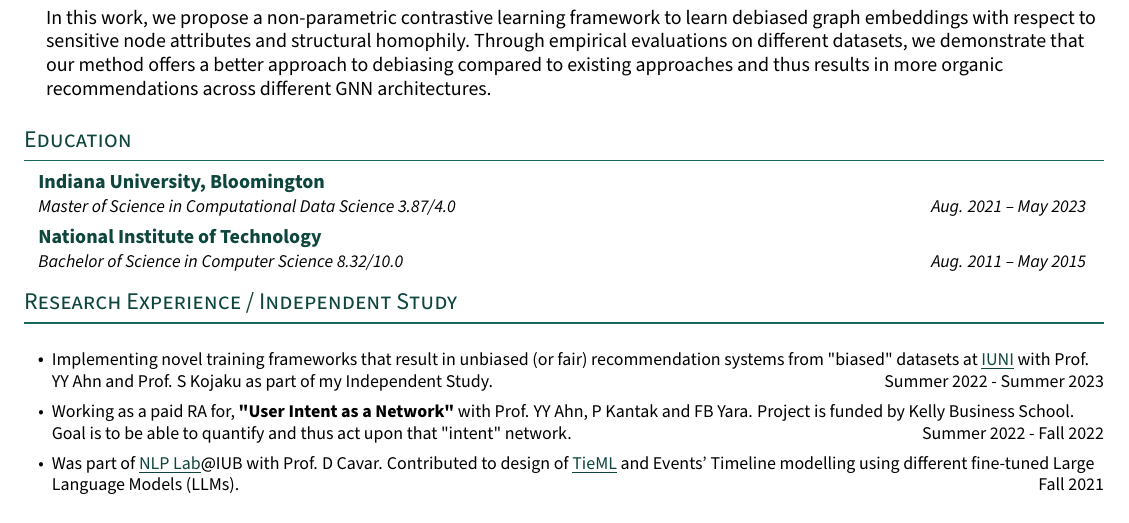
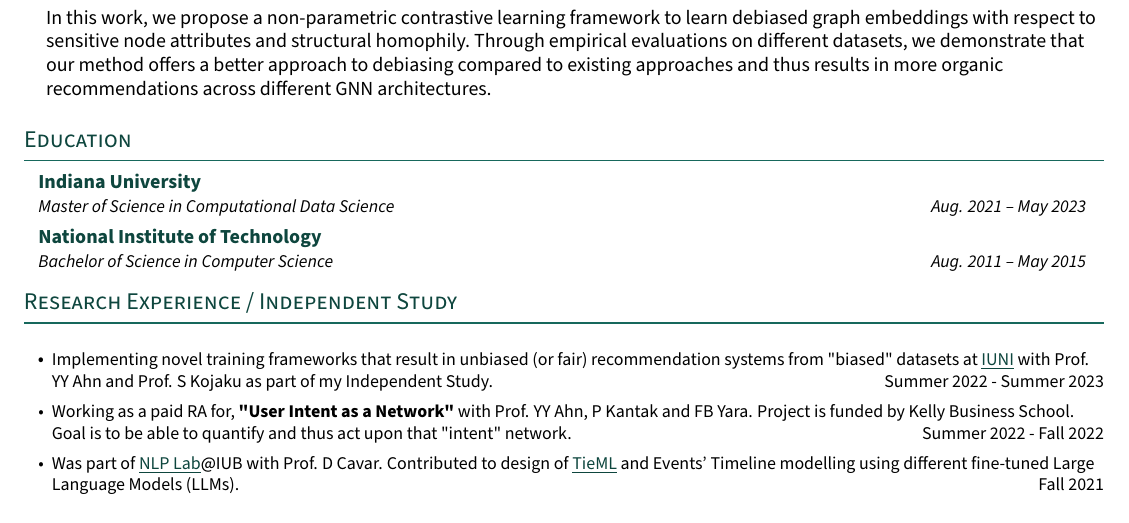
Before and after one commit to thunderock/thunderock.github.io, a LaTeX document (docs/main.tex): part of page 2 of 2, cut so that both start at the same text. Compiled offline with pdfLaTeX.

Commit message:
feat(04-01): make Education institution-first, drop GPAs and IU city
- docs/main.tex: remove '3.87/4.0' and '8.32/10.0' GPAs; drop 'Bloomington' city from Indiana University; both date ranges retained
- docs/verify/manifest.txt: sync EDU_INSTITUTION to 'Indiana University' (D-07)
- rebuild PDF; G6.12 PASS institution-first, all four suites green

```diff
--- a/docs/main.tex
+++ b/docs/main.tex
@@ -232,11 +232,11 @@ In this work, we propose a non-parametric contrastive learning framework to lear
 \section{Education}
   \resumeSubHeadingListStart
     \resumeSubheading
-      {Indiana University, Bloomington}{}
-      {Master of Science in Computational Data Science  3.87/4.0}{Aug. 2021 -- May 2023}
+      {Indiana University}{}
+      {Master of Science in Computational Data Science}{Aug. 2021 -- May 2023}
     \resumeSubheading
       {National Institute of Technology}{}
-      {Bachelor of Science in Computer Science  8.32/10.0}{Aug. 2011 -- May 2015}
+      {Bachelor of Science in Computer Science}{Aug. 2011 -- May 2015}
   \resumeSubHeadingListEnd
 % https://www.linkedin.com/company/iuni/
 %  Modelling research problems through networks
```
Also changed, not shown: docs/verify/manifest.txt (+1 -1 lines), docs/AshutoshTiwari.pdf, 2 other files.
